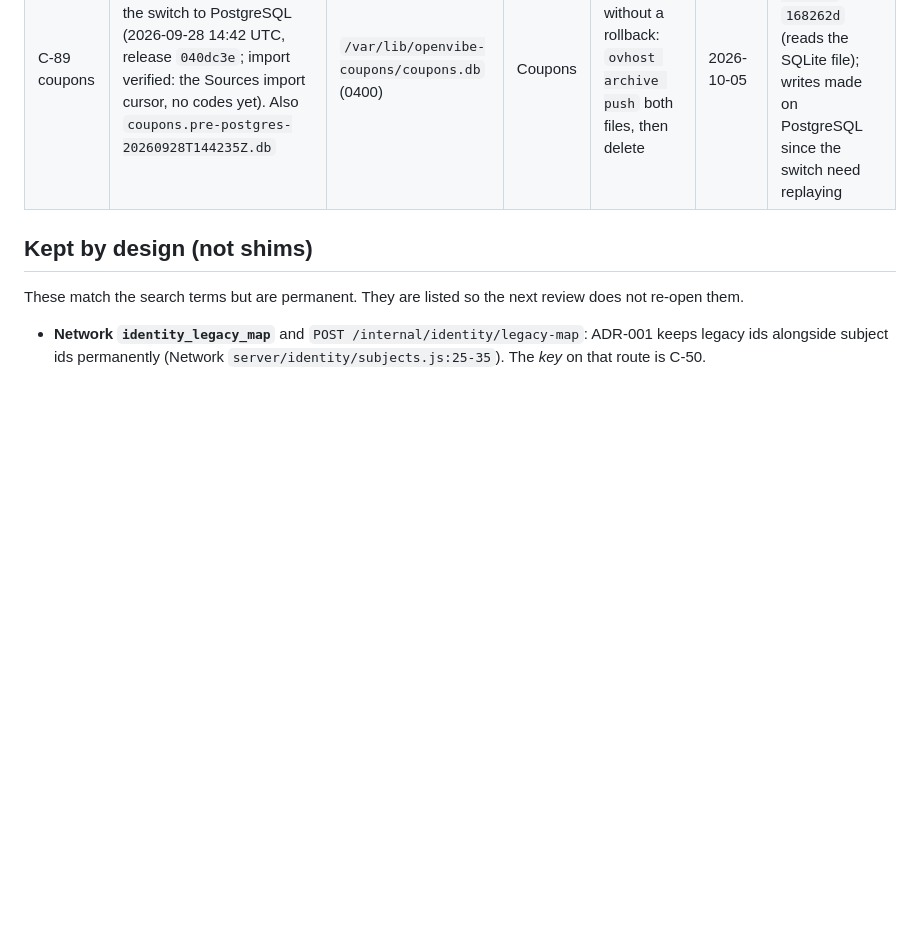
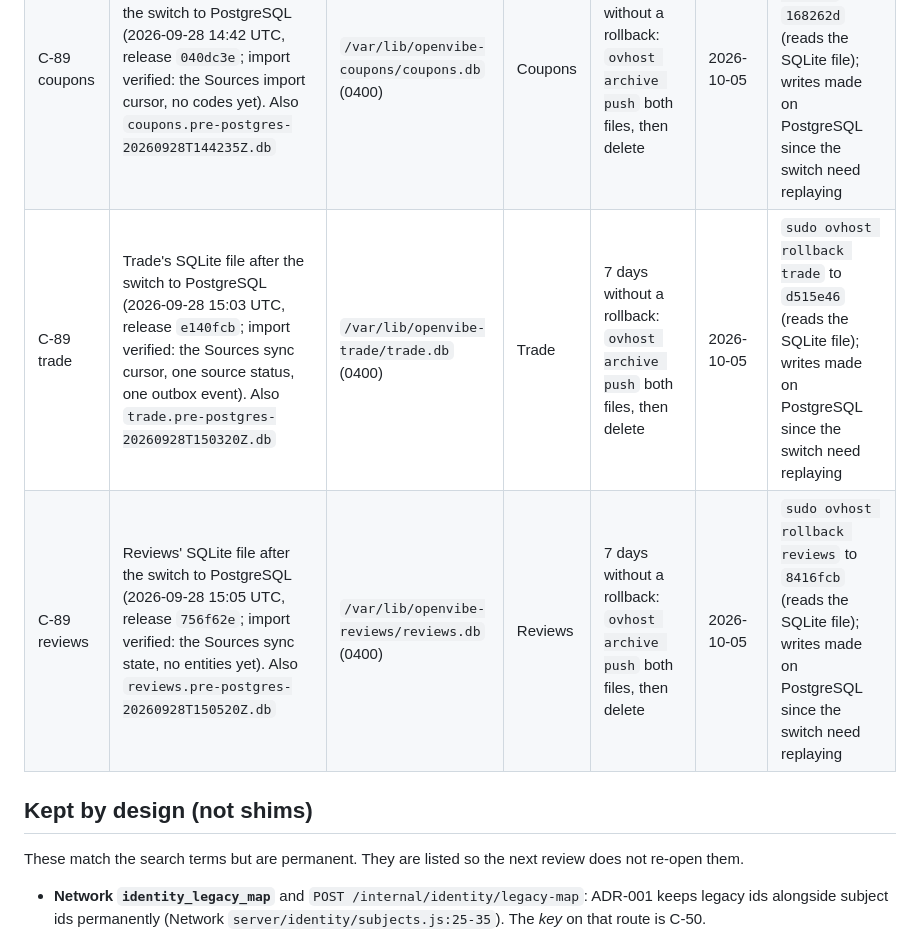
Before and after one commit to OpenVibers/OpenVibe.Host, a Markdown page: docs/compatibility-register.md, the part around the change. GitHub-like rendering; blank space fills up the shorter version.

Commit message:
Compatibility register: C-89 trade and reviews. Trade moved to PostgreSQL at 15:03 UTC (release e140fcb) and Reviews at 15:05 UTC (release 756f62e), imports verified, with roles/data/switch-service.sh; group G1 is complete. Their SQLite files stay read-only as the 7-day rollback, archived and deleted on 2026-10-05.

```diff
--- a/docs/compatibility-register.md
+++ b/docs/compatibility-register.md
@@ -149,6 +149,8 @@ Each service that moves keeps its SQLite file read-only for the 7-day N-1 window
 | C-89 news | News' SQLite file after the switch to PostgreSQL (2026-09-28 14:22 UTC, release `cf653dd`; import verified: 12 topics, 1587 ingest runs, the Sources cursor; no stories yet). The service was stopped for the import, so the file is the pre-switch state | `/var/lib/openvibe-news/news.db` (0400) | News | 7 days without a rollback: `ovhost archive push` the file, then delete | 2026-10-05 | `sudo ovhost rollback news` to `cb6d79e` (reads the SQLite file); writes made on PostgreSQL since the switch need replaying |
 | C-89 deals | Deals' SQLite file after the switch to PostgreSQL (2026-09-28 14:33 UTC, release `69d3e47`; import verified, every table empty in production). Also `deals.pre-postgres-20260928T143328Z.db` | `/var/lib/openvibe-deals/deals.db` (0400) | Deals | 7 days without a rollback: `ovhost archive push` both files, then delete | 2026-10-05 | `sudo ovhost rollback deals` to `0bf25e2` (reads the SQLite file); writes made on PostgreSQL since the switch need replaying |
 | C-89 coupons | Coupons' SQLite file after the switch to PostgreSQL (2026-09-28 14:42 UTC, release `040dc3e`; import verified: the Sources import cursor, no codes yet). Also `coupons.pre-postgres-20260928T144235Z.db` | `/var/lib/openvibe-coupons/coupons.db` (0400) | Coupons | 7 days without a rollback: `ovhost archive push` both files, then delete | 2026-10-05 | `sudo ovhost rollback coupons` to `168262d` (reads the SQLite file); writes made on PostgreSQL since the switch need replaying |
+| C-89 trade | Trade's SQLite file after the switch to PostgreSQL (2026-09-28 15:03 UTC, release `e140fcb`; import verified: the Sources sync cursor, one source status, one outbox event). Also `trade.pre-postgres-20260928T150320Z.db` | `/var/lib/openvibe-trade/trade.db` (0400) | Trade | 7 days without a rollback: `ovhost archive push` both files, then delete | 2026-10-05 | `sudo ovhost rollback trade` to `d515e46` (reads the SQLite file); writes made on PostgreSQL since the switch need replaying |
+| C-89 reviews | Reviews' SQLite file after the switch to PostgreSQL (2026-09-28 15:05 UTC, release `756f62e`; import verified: the Sources sync state, no entities yet). Also `reviews.pre-postgres-20260928T150520Z.db` | `/var/lib/openvibe-reviews/reviews.db` (0400) | Reviews | 7 days without a rollback: `ovhost archive push` both files, then delete | 2026-10-05 | `sudo ovhost rollback reviews` to `8416fcb` (reads the SQLite file); writes made on PostgreSQL since the switch need replaying |
 
 ## Kept by design (not shims)
 
```
